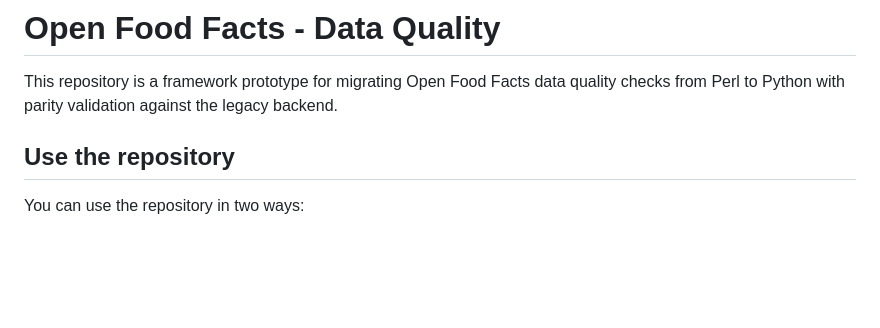
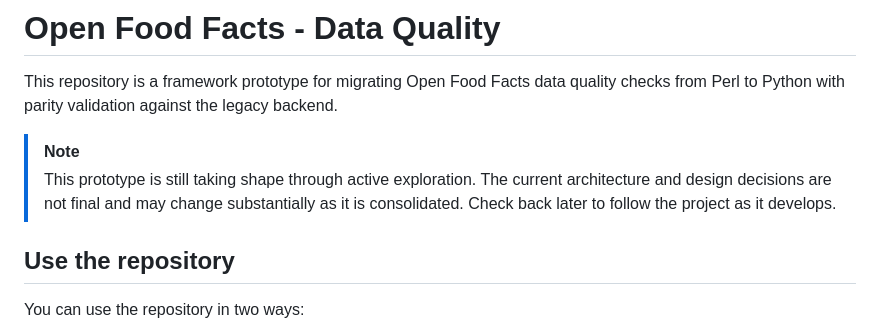
Before and after one commit to bobcorn/openfoodfacts-data-quality, a Markdown page: README.md, the part around the change. Drawn GitHub-style; blank space fills up the shorter version.

Commit message:
docs: add prototype status note
Clarify the prototype status in the README.

```diff
--- a/README.md
+++ b/README.md
@@ -1,6 +1,11 @@
 # Open Food Facts - Data Quality
 
 This repository is a framework prototype for migrating Open Food Facts data quality checks from Perl to Python with parity validation against the legacy backend.
+
+> [!NOTE]
+> This prototype is still taking shape through active exploration.
+> The current architecture and design decisions are not final and may change substantially as it is consolidated.
+> Check back later to follow the project as it develops.
 
 ## Use the repository
 
```
